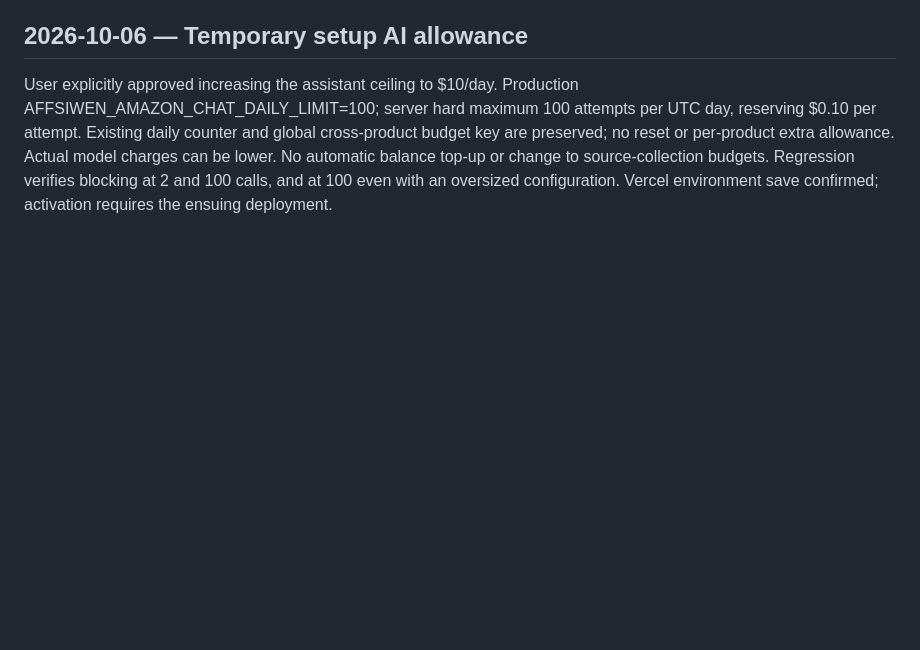
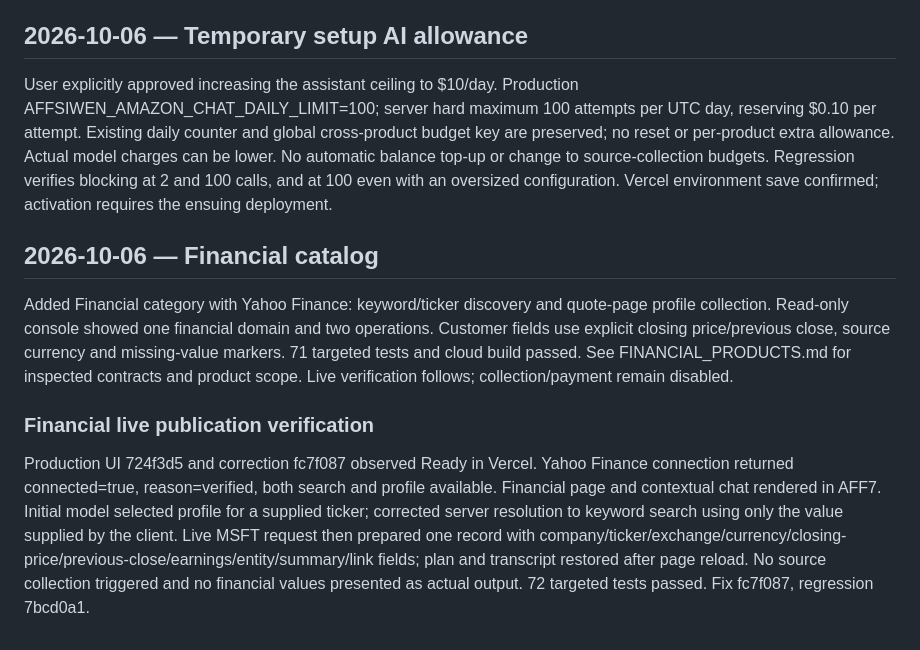
Before and after one commit to affsiw7/Affsiwen-platform, a Markdown page: docs/PLAN.md, the part around the change. Rendered like a GitHub page; blank space fills up the shorter version.

Commit message:
Document Financial product, verified connection and live chat flow

```diff
--- a/docs/PLAN.md
+++ b/docs/PLAN.md
@@ -114,3 +114,11 @@ Travel now has five prepared platform products; E-commerce adds SHEIN as its eig
 ## 2026-10-06 — Temporary setup AI allowance
 
 User explicitly approved increasing the assistant ceiling to $10/day. Production AFFSIWEN_AMAZON_CHAT_DAILY_LIMIT=100; server hard maximum 100 attempts per UTC day, reserving $0.10 per attempt. Existing daily counter and global cross-product budget key are preserved; no reset or per-product extra allowance. Actual model charges can be lower. No automatic balance top-up or change to source-collection budgets. Regression verifies blocking at 2 and 100 calls, and at 100 even with an oversized configuration. Vercel environment save confirmed; activation requires the ensuing deployment.
+
+## 2026-10-06 — Financial catalog
+
+Added Financial category with Yahoo Finance: keyword/ticker discovery and quote-page profile collection. Read-only console showed one financial domain and two operations. Customer fields use explicit closing price/previous close, source currency and missing-value markers. 71 targeted tests and cloud build passed. See FINANCIAL_PRODUCTS.md for inspected contracts and product scope. Live verification follows; collection/payment remain disabled.
+
+### Financial live publication verification
+
+Production UI 724f3d5 and correction fc7f087 observed Ready in Vercel. Yahoo Finance connection returned connected=true, reason=verified, both search and profile available. Financial page and contextual chat rendered in AFF7. Initial model selected profile for a supplied ticker; corrected server resolution to keyword search using only the value supplied by the client. Live MSFT request then prepared one record with company/ticker/exchange/currency/closing-price/previous-close/earnings/entity/summary/link fields; plan and transcript restored after page reload. No source collection triggered and no financial values presented as actual output. 72 targeted tests passed. Fix fc7f087, regression 7bcd0a1.
```
Also changed, not shown: docs/FINANCIAL_PRODUCTS.md (added, +27 -0 lines), docs/PROJECT_LOG.md (+8 -0 lines).
